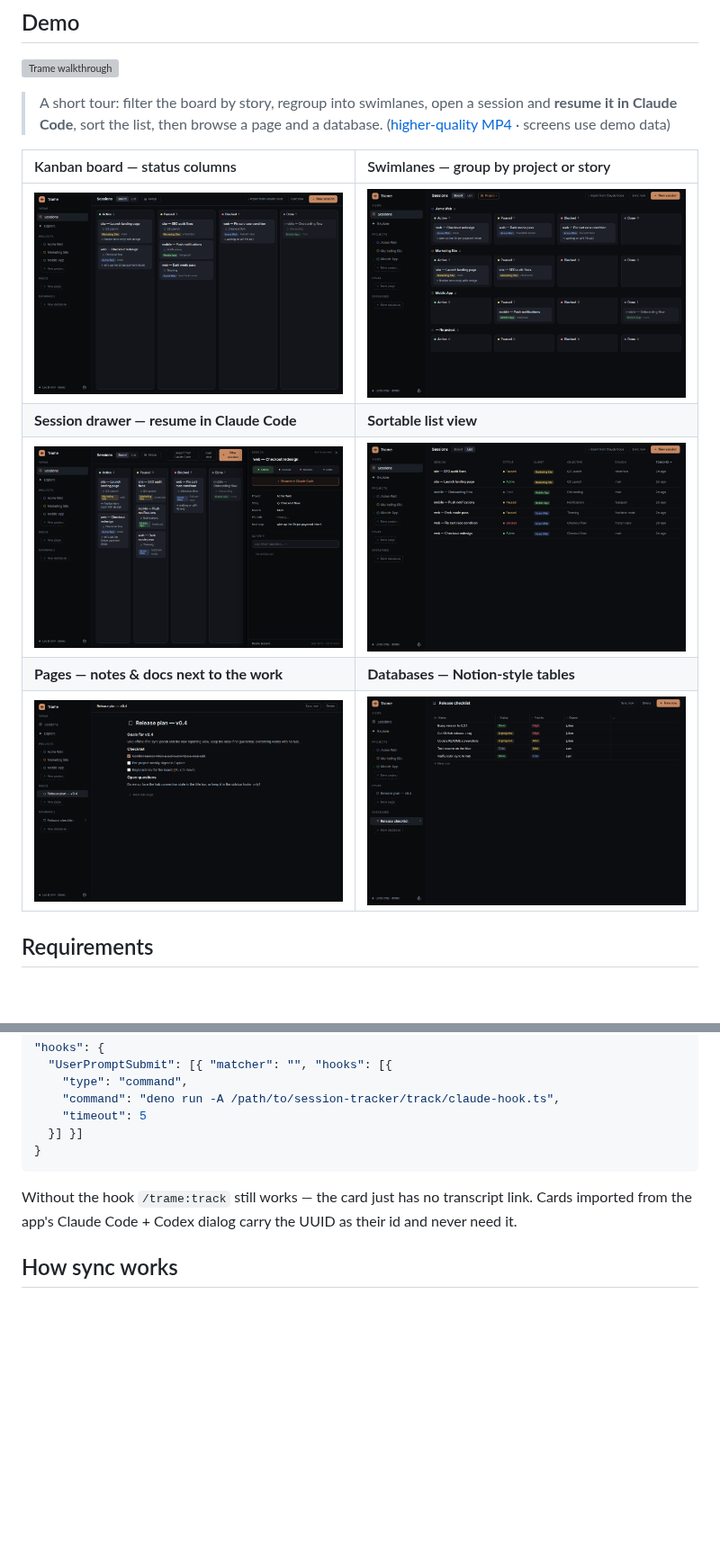
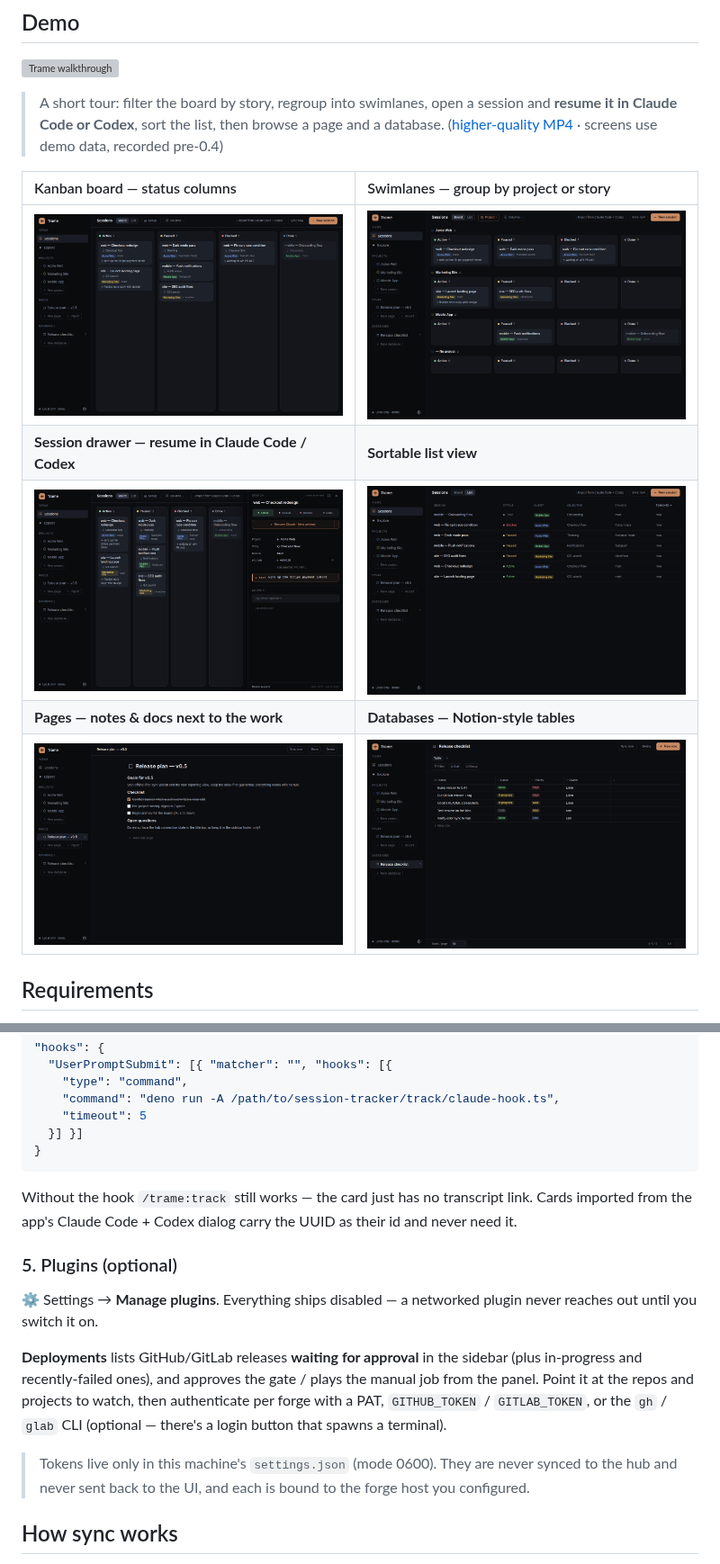
Before and after one commit to Andarius/trame, a Markdown page: README.md, 2 parts joined by grey strips. Shown at 90% size. GitHub-like rendering; pictures changed too: docs/board-grouped.png, docs/board.png, docs/database.png; blank space fills up the shorter version; grey boxes are pictures that could not be loaded.

```diff
--- a/README.md
+++ b/README.md
@@ -25,13 +26,13 @@ Everything is Postgres, so the SQL is identical on the laptop and the hub.
 ![Trame walkthrough](docs/demo.gif)
 
 > A short tour: filter the board by story, regroup into swimlanes, open a session and
-> **resume it in Claude Code**, sort the list, then browse a page and a database.
-> ([higher-quality MP4](docs/demo.mp4) · screens use demo data)
+> **resume it in Claude Code or Codex**, sort the list, then browse a page and a database.
+> ([higher-quality MP4](docs/demo.mp4) · screens use demo data, recorded pre-0.4)
 
 | Kanban board — status columns | Swimlanes — group by project or story |
 | :--- | :--- |
 | [![board](docs/board.png)](docs/board.png) | [![grouped board](docs/board-grouped.png)](docs/board-grouped.png) |
-| **Session drawer — resume in Claude Code** | **Sortable list view** |
+| **Session drawer — resume in Claude Code / Codex** | **Sortable list view** |
 | [![drawer](docs/drawer.png)](docs/drawer.png) | [![list](docs/list.png)](docs/list.png) |
 | **Pages — notes & docs next to the work** | **Databases — Notion-style tables** |
 | [![page](docs/page.png)](docs/page.png) | [![database](docs/database.png)](docs/database.png) |
@@ -141,6 +145,20 @@ commands can't see their own session id, so a `UserPromptSubmit` hook records it
 Without the hook `/trame:track` still works — the card just has no transcript link. Cards
 imported from the app's Claude Code + Codex dialog carry the UUID as their id and never need it.
 
+### 5. Plugins (optional)
+
+⚙ Settings → **Manage plugins**. Everything ships disabled — a networked plugin never reaches
+out until you switch it on.
+
+**Deployments** lists GitHub/GitLab releases **waiting for approval** in the sidebar (plus
+in-progress and recently-failed ones), and approves the gate / plays the manual job from the
+panel. Point it at the repos and projects to watch, then authenticate per forge with a PAT,
+`GITHUB_TOKEN` / `GITLAB_TOKEN`, or the `gh` / `glab` CLI (optional — there's a login button
+that spawns a terminal).
+
+> Tokens live only in this machine's `settings.json` (mode 0600). They are never synced to the
+> hub and never sent back to the UI, and each is bound to the forge host you configured.
+
 ## How sync works
 - **Transport**: mutual TLS — the hub only accepts connections presenting a client cert
   signed by its private CA (CN = laptop node-id) *and* the scram password; laptops verify
```
Also changed, not shown: other parts of README.md (+7 -3 lines), 2 other files.
